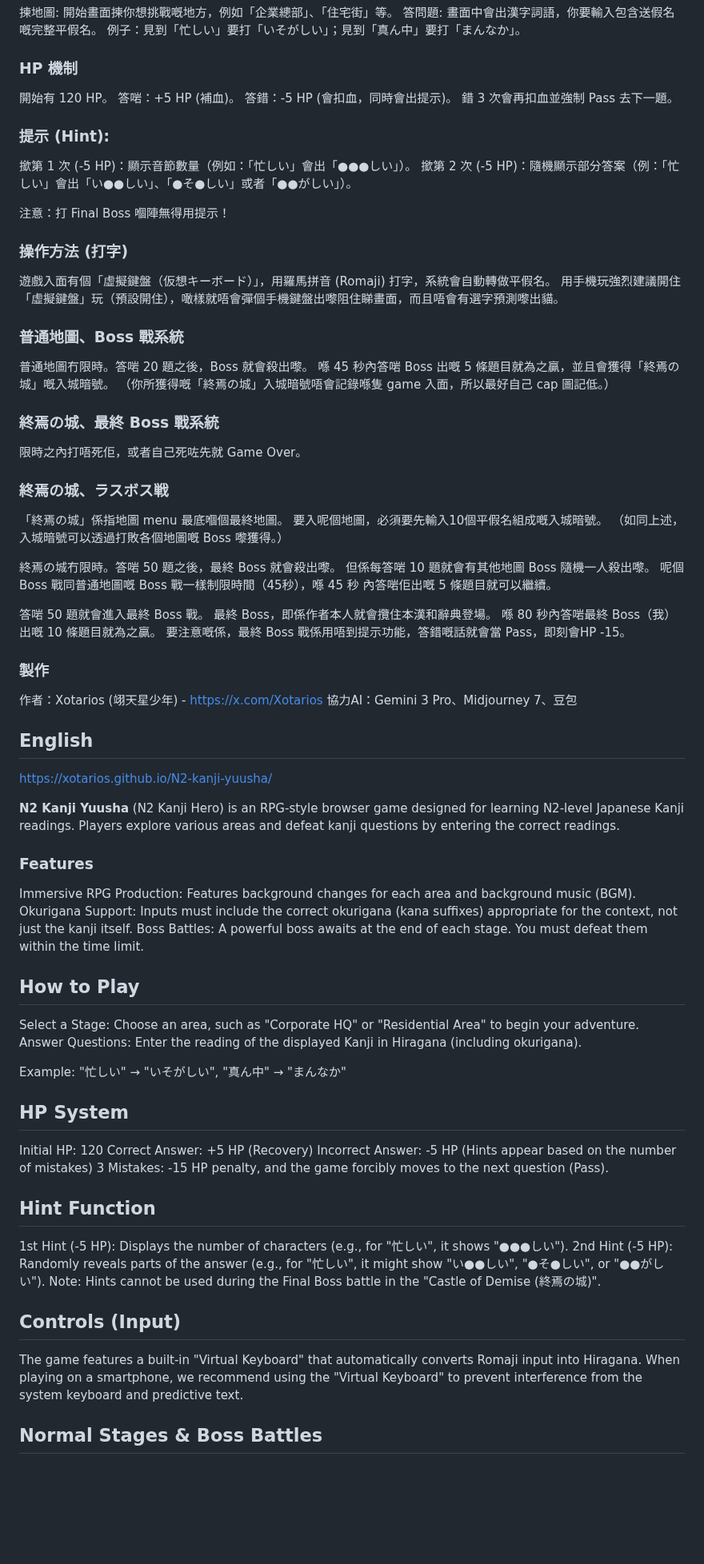
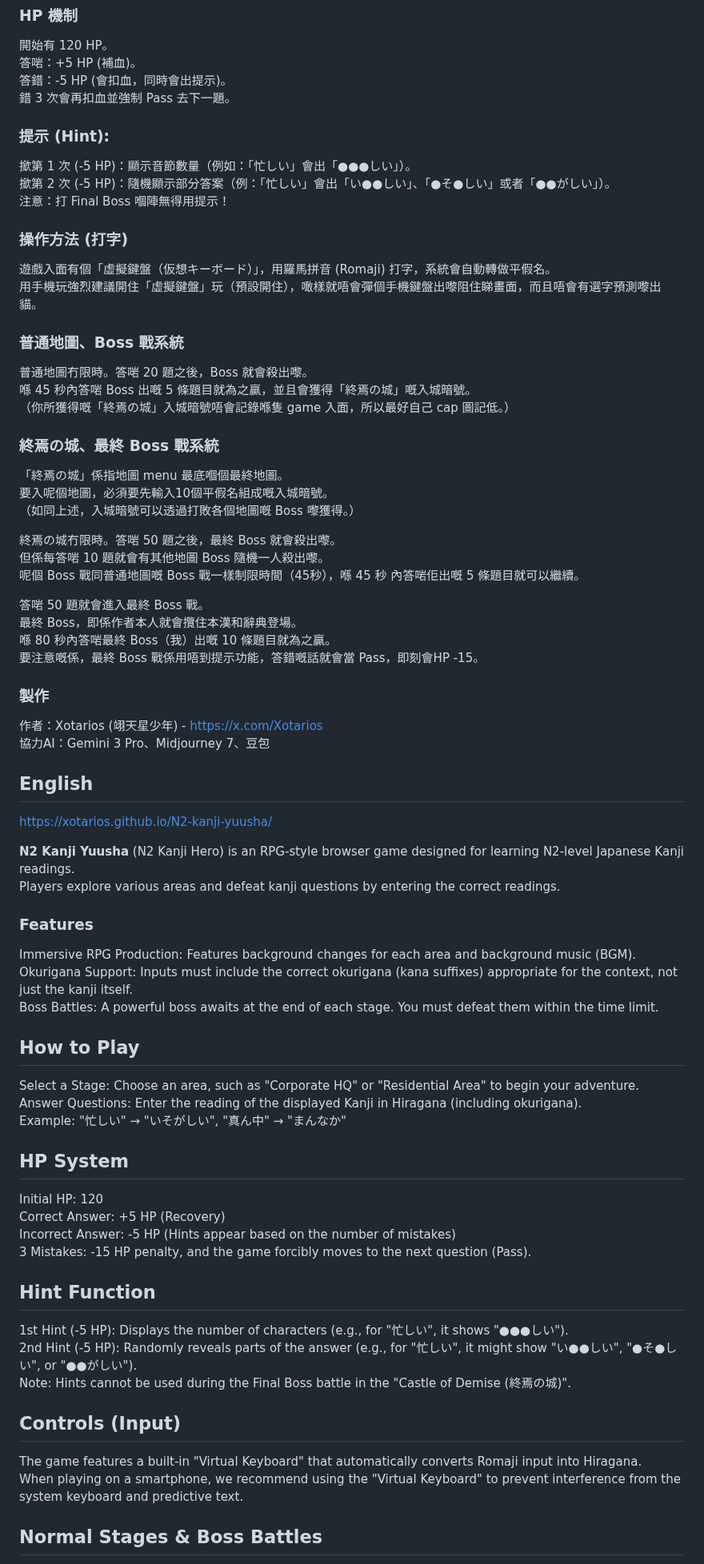
Before and after one commit to xotarios/N2-kanji-yuusha, a Markdown page: README.md, the part around one of its changes. Shown at 80% size. Drawn GitHub-style; blank space fills up the shorter version.

```diff
--- a/README.md
+++ b/README.md
@@ -97,29 +81,21 @@ RPG 氣氛：每個關卡都有唔同背景同 BGM。
 答錯：-5 HP (會扣血，同時會出提示)。
 錯 3 次會再扣血並強制 Pass 去下一題。
 
-
 ### 提示 (Hint):
 撳第 1 次 (-5 HP)：顯示音節數量（例如：「忙しい」會出「●●●しい」）。
 撳第 2 次 (-5 HP)：隨機顯示部分答案（例：「忙しい」會出「い●●しい」、「●そ●しい」或者「●●がしい」）。
-
 注意：打 Final Boss 嗰陣無得用提示！
 
 ### 操作方法 (打字)
 遊戲入面有個「虛擬鍵盤（仮想キーボード）」，用羅馬拼音 (Romaji) 打字，系統會自動轉做平假名。
 用手機玩強烈建議開住「虛擬鍵盤」玩（預設開住），噉樣就唔會彈個手機鍵盤出嚟阻住睇畫面，而且唔會有選字預測嚟出貓。
 
-
 ### 普通地圖、Boss 戰系統
 普通地圖冇限時。答啱 20 題之後，Boss 就會殺出嚟。
 喺 45 秒內答啱 Boss 出嘅 5 條題目就為之贏，並且會獲得「終焉の城」嘅入城暗號。
 （你所獲得嘅「終焉の城」入城暗號唔會記錄喺隻 game 入面，所以最好自己 cap 圖記低。）
 
-
 ### 終焉の城、最終 Boss 戰系統
-限時之內打唔死佢，或者自己死咗先就 Game Over。
-
-
-### 終焉の城、ラスボス戦
 「終焉の城」係指地圖 menu 最底嗰個最終地圖。
 要入呢個地圖，必須要先輸入10個平假名組成嘅入城暗號。
 （如同上述，入城暗號可以透過打敗各個地圖嘅 Boss 嚟獲得。）
@@ -133,12 +109,9 @@ RPG 氣氛：每個關卡都有唔同背景同 BGM。
 喺 80 秒內答啱最終 Boss（我）出嘅 10 條題目就為之贏。
 要注意嘅係，最終 Boss 戰係用唔到提示功能，答錯嘅話就會當 Pass，即刻會HP -15。
 
-
 ### 製作
 作者：Xotarios (翊天星少年) - https://x.com/Xotarios
 協力AI：Gemini 3 Pro、Midjourney 7、豆包
-
-
 
 ## English
 
@@ -147,19 +120,15 @@ https://xotarios.github.io/N2-kanji-yuusha/
 **N2 Kanji Yuusha** (N2 Kanji Hero) is an RPG-style browser game designed for learning N2-level Japanese Kanji readings.
 Players explore various areas and defeat kanji questions by entering the correct readings.
 
-
 ### Features
 Immersive RPG Production: Features background changes for each area and background music (BGM).
 Okurigana Support: Inputs must include the correct okurigana (kana suffixes) appropriate for the context, not just the kanji itself.
 Boss Battles: A powerful boss awaits at the end of each stage. You must defeat them within the time limit.
 
-
 ## How to Play
 Select a Stage: Choose an area, such as "Corporate HQ" or "Residential Area" to begin your adventure.
 Answer Questions: Enter the reading of the displayed Kanji in Hiragana (including okurigana).
-
 Example: "忙しい" → "いそがしい", "真ん中" → "まんなか"
-
 
 ## HP System
 Initial HP: 120
@@ -167,17 +136,14 @@ Correct Answer: +5 HP (Recovery)
 Incorrect Answer: -5 HP (Hints appear based on the number of mistakes)
 3 Mistakes: -15 HP penalty, and the game forcibly moves to the next question (Pass).
 
-
 ## Hint Function
 1st Hint (-5 HP): Displays the number of characters (e.g., for "忙しい", it shows "●●●しい").
 2nd Hint (-5 HP): Randomly reveals parts of the answer (e.g., for "忙しい", it might show "い●●しい", "●そ●しい", or "●●がしい").
 Note: Hints cannot be used during the Final Boss battle in the "Castle of Demise (終焉の城)".
 
-
 ## Controls (Input)
 The game features a built-in "Virtual Keyboard" that automatically converts Romaji input into Hiragana.
 When playing on a smartphone, we recommend using the "Virtual Keyboard" to prevent interference from the system keyboard and predictive text.
-
 
 ## Normal Stages & Boss Battles
 There is no time limit during normal stages. A boss appears after you answer 20 questions correctly.
```
Also changed, not shown: other parts of README.md (+0 -18 lines).
